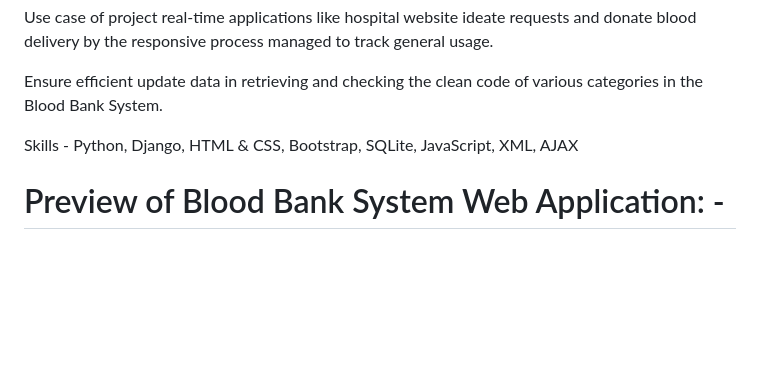
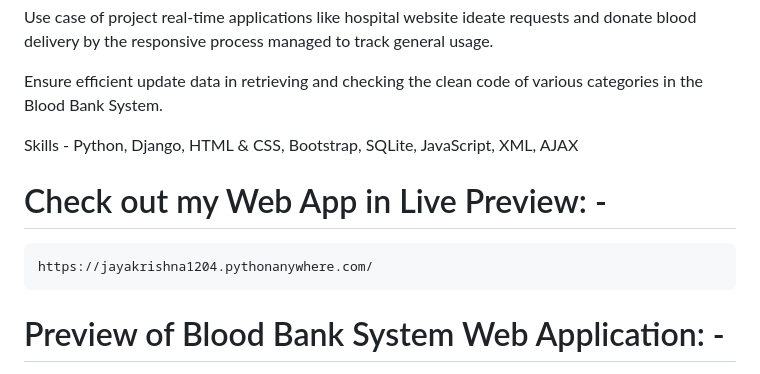
Before and after one commit to jayakrishna1204/Blood-Bank-System, a Markdown page: README.md, the part around the change. GitHub-like rendering; blank space fills up the shorter version.

````diff
--- a/README.md
+++ b/README.md
@@ -7,6 +7,11 @@ Use case of project real-time applications like hospital website ideate requests
 Ensure efficient update data in retrieving and checking the clean code of various categories in the Blood Bank System.
 
 Skills - Python, Django, HTML & CSS, Bootstrap, SQLite, JavaScript, XML, AJAX
+
+# Check out my Web App in Live Preview: -
+```
+https://jayakrishna1204.pythonanywhere.com/
+```
 
 # Preview of Blood Bank System Web Application: -
 
````
